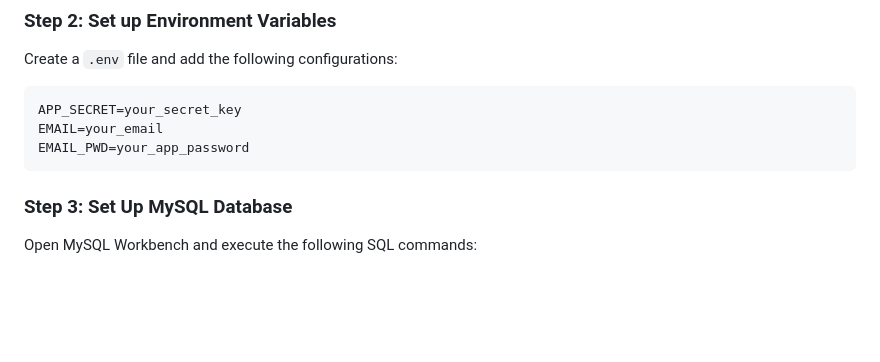
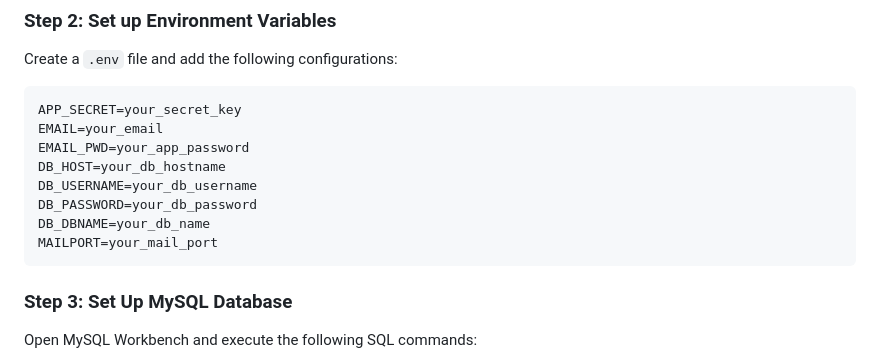
Before and after one commit to HariVignesh18/Perfect-Perfume, a Markdown page: README.md, the part around the change. GitHub-like rendering; blank space fills up the shorter version.

````diff
--- a/README.md
+++ b/README.md
@@ -41,6 +41,11 @@ Create a `.env` file and add the following configurations:
 APP_SECRET=your_secret_key
 EMAIL=your_email
 EMAIL_PWD=your_app_password
+DB_HOST=your_db_hostname
+DB_USERNAME=your_db_username
+DB_PASSWORD=your_db_password
+DB_DBNAME=your_db_name
+MAILPORT=your_mail_port
 ```
 
 ### Step 3: Set Up MySQL Database
````
